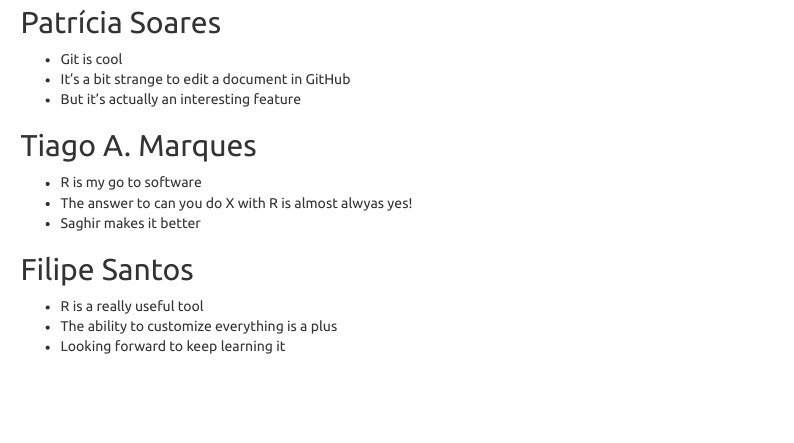
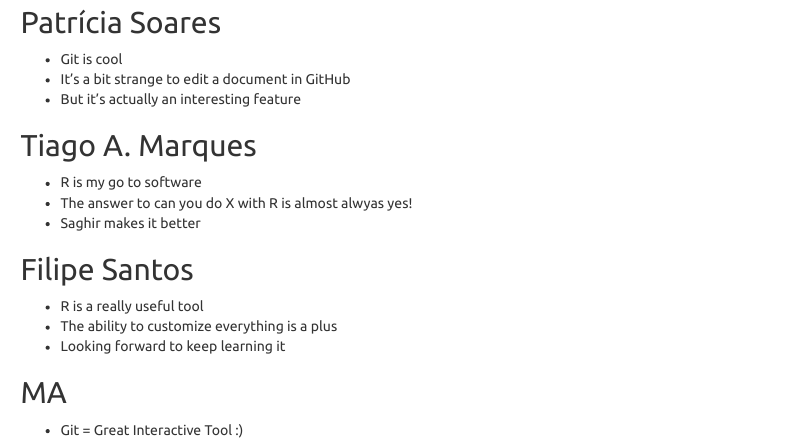
Before and after one commit to saghirb/Comments-about-R, an R Markdown document (20190524-Comments.Rmd): the page in a window 1100 px wide, from 600 px down. Rendered offline with R 4.5, knitr and Pandoc, with nearby package versions; menus at the side of the page are left out.

Commit message:
Update 20190524-Comments.Rmd

```diff
--- a/20190524-Comments.Rmd
+++ b/20190524-Comments.Rmd
@@ -52,3 +52,7 @@
 + R is a really useful tool
 + The ability to customize everything is a plus
 + Looking forward to keep learning it
+
+## MA
+
++ Git = Great Interactive Tool :)
```
